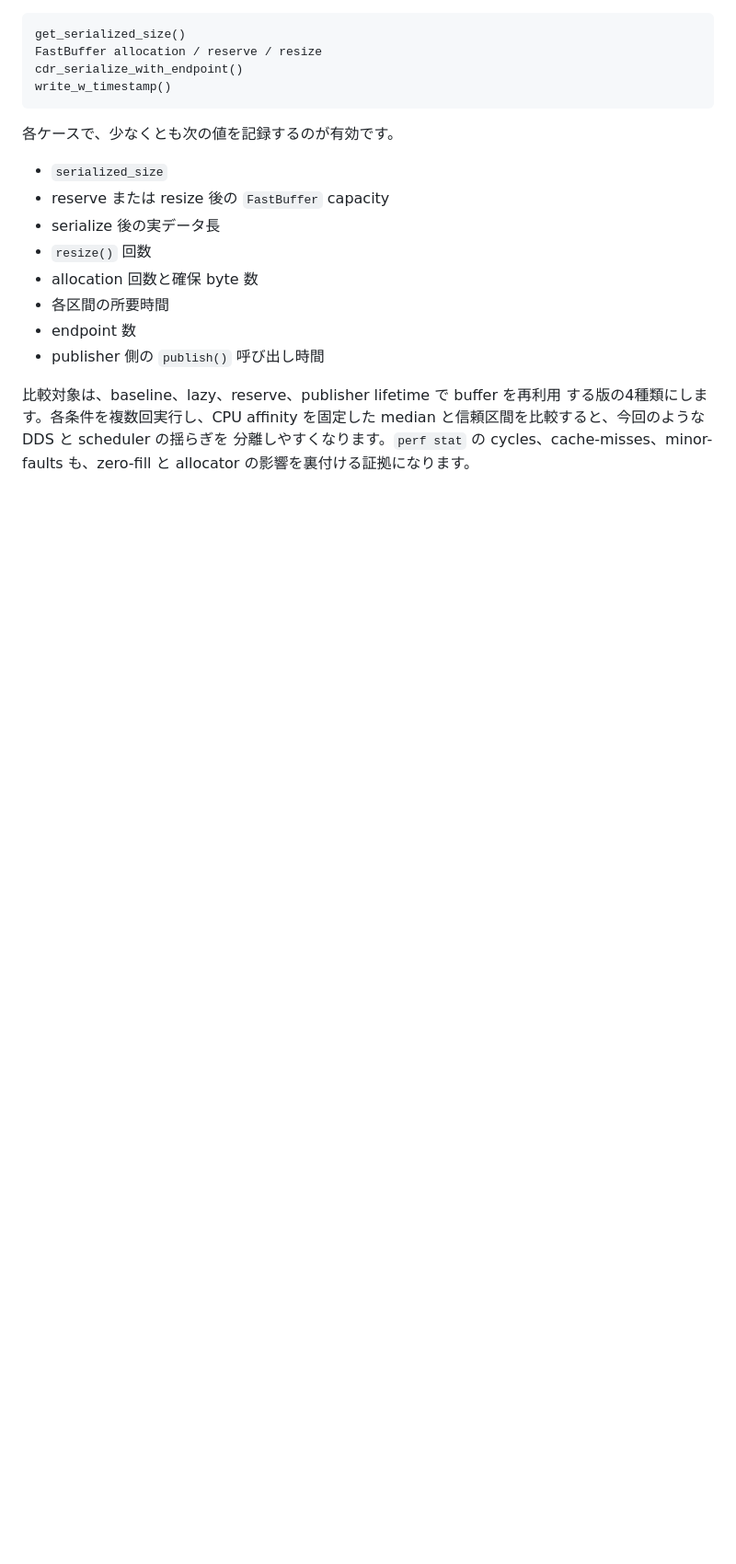
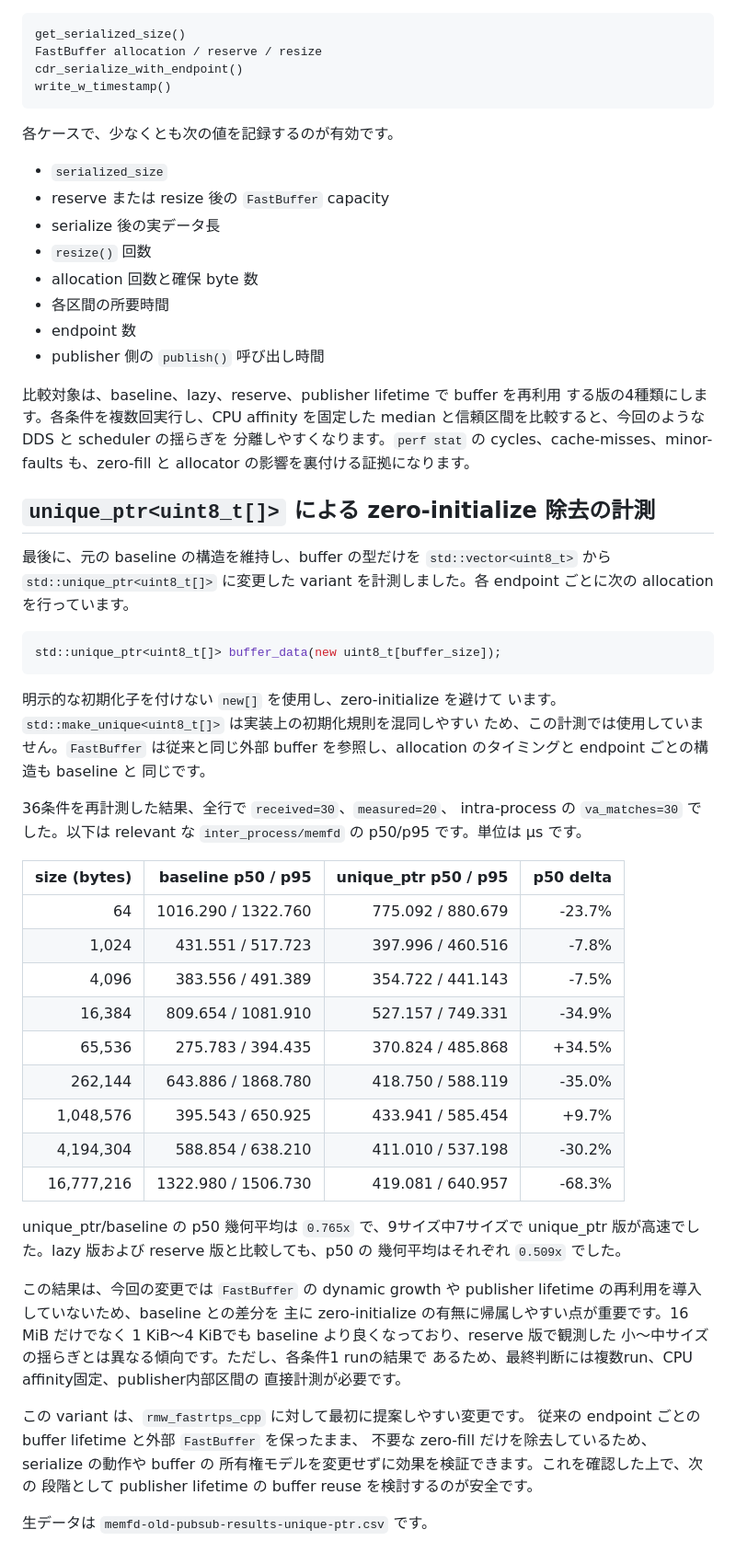
Before and after one commit to dskkato/memfd_buffer_backend, a Markdown page: BENCHMARK_REPORT.md, the part around the change. Shown at 92% size. GitHub-like rendering; blank space fills up the shorter version.

Commit message:
Record unique_ptr buffer benchmark results

````diff
--- a/BENCHMARK_REPORT.md
+++ b/BENCHMARK_REPORT.md
@@ -235,3 +235,55 @@ write_w_timestamp()
 median と信頼区間を比較すると、今回のような DDS と scheduler の揺らぎを
 分離しやすくなります。`perf stat` の cycles、cache-misses、minor-faults
 も、zero-fill と allocator の影響を裏付ける証拠になります。
+
+## `unique_ptr<uint8_t[]>` による zero-initialize 除去の計測
+
+最後に、元の baseline の構造を維持し、buffer の型だけを
+`std::vector<uint8_t>` から `std::unique_ptr<uint8_t[]>` に変更した variant
+を計測しました。各 endpoint ごとに次の allocation を行っています。
+
+```cpp
+std::unique_ptr<uint8_t[]> buffer_data(new uint8_t[buffer_size]);
+```
+
+明示的な初期化子を付けない `new[]` を使用し、zero-initialize を避けて
+います。`std::make_unique<uint8_t[]>` は実装上の初期化規則を混同しやすい
+ため、この計測では使用していません。`FastBuffer` は従来と同じ外部 buffer
+を参照し、allocation のタイミングと endpoint ごとの構造も baseline と
+同じです。
+
+36条件を再計測した結果、全行で `received=30`、`measured=20`、
+intra-process の `va_matches=30` でした。以下は relevant な
+`inter_process/memfd` の p50/p95 です。単位は µs です。
+
+| size (bytes) | baseline p50 / p95 | unique_ptr p50 / p95 | p50 delta |
+|---:|---:|---:|---:|
+| 64 | 1016.290 / 1322.760 | 775.092 / 880.679 | -23.7% |
+| 1,024 | 431.551 / 517.723 | 397.996 / 460.516 | -7.8% |
+| 4,096 | 383.556 / 491.389 | 354.722 / 441.143 | -7.5% |
+| 16,384 | 809.654 / 1081.910 | 527.157 / 749.331 | -34.9% |
+| 65,536 | 275.783 / 394.435 | 370.824 / 485.868 | +34.5% |
+| 262,144 | 643.886 / 1868.780 | 418.750 / 588.119 | -35.0% |
+| 1,048,576 | 395.543 / 650.925 | 433.941 / 585.454 | +9.7% |
+| 4,194,304 | 588.854 / 638.210 | 411.010 / 537.198 | -30.2% |
+| 16,777,216 | 1322.980 / 1506.730 | 419.081 / 640.957 | -68.3% |
+
+unique_ptr/baseline の p50 幾何平均は `0.765x` で、9サイズ中7サイズで
+unique_ptr 版が高速でした。lazy 版および reserve 版と比較しても、p50 の
+幾何平均はそれぞれ `0.509x` でした。
+
+この結果は、今回の変更では `FastBuffer` の dynamic growth や
+publisher lifetime の再利用を導入していないため、baseline との差分を
+主に zero-initialize の有無に帰属しやすい点が重要です。16 MiB だけでなく
+1 KiB〜4 KiBでも baseline より良くなっており、reserve 版で観測した
+小〜中サイズの揺らぎとは異なる傾向です。ただし、各条件1 runの結果で
+あるため、最終判断には複数run、CPU affinity固定、publisher内部区間の
+直接計測が必要です。
+
+この variant は、`rmw_fastrtps_cpp` に対して最初に提案しやすい変更です。
+従来の endpoint ごとの buffer lifetime と外部 `FastBuffer` を保ったまま、
+不要な zero-fill だけを除去しているため、serialize の動作や buffer の
+所有権モデルを変更せずに効果を検証できます。これを確認した上で、次の
+段階として publisher lifetime の buffer reuse を検討するのが安全です。
+
+生データは `memfd-old-pubsub-results-unique-ptr.csv` です。
````
